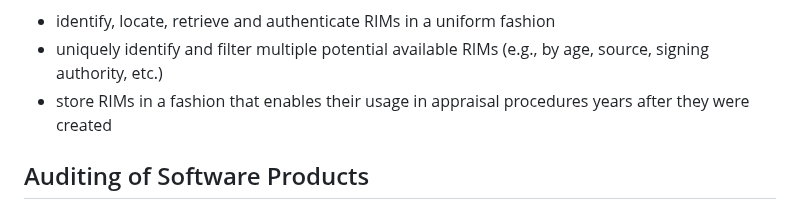
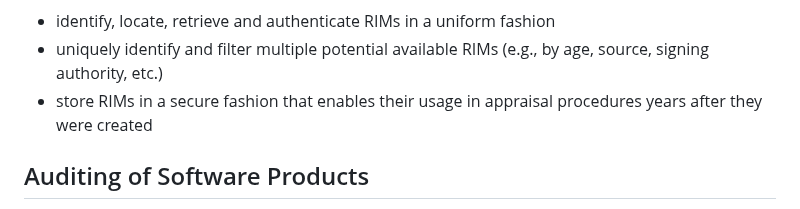
Before and after one commit to yogeshbdeshpande/draft-ietf-scitt-software-use-cases, a Markdown page: draft-ietf-scitt-software-use-cases.md, the part around the change. GitHub-like rendering.

Commit message:
Update draft-ietf-scitt-software-use-cases.md
Co-authored-by: Yogesh Deshpande <yogesh.deshpande@arm.com>

```diff
--- a/draft-ietf-scitt-software-use-cases.md
+++ b/draft-ietf-scitt-software-use-cases.md
@@ -256,7 +256,7 @@ There is no standardized way to:
 
 - identify, locate, retrieve and authenticate RIMs in a uniform fashion
 - uniquely identify and filter multiple potential available RIMs (e.g., by age, source, signing authority, etc.)
-- store RIMs in a fashion that enables their usage in appraisal procedures years after they were created
+- store RIMs in a secure fashion that enables their usage in appraisal procedures years after they were created
 
 ## Auditing of Software Products
 
```
